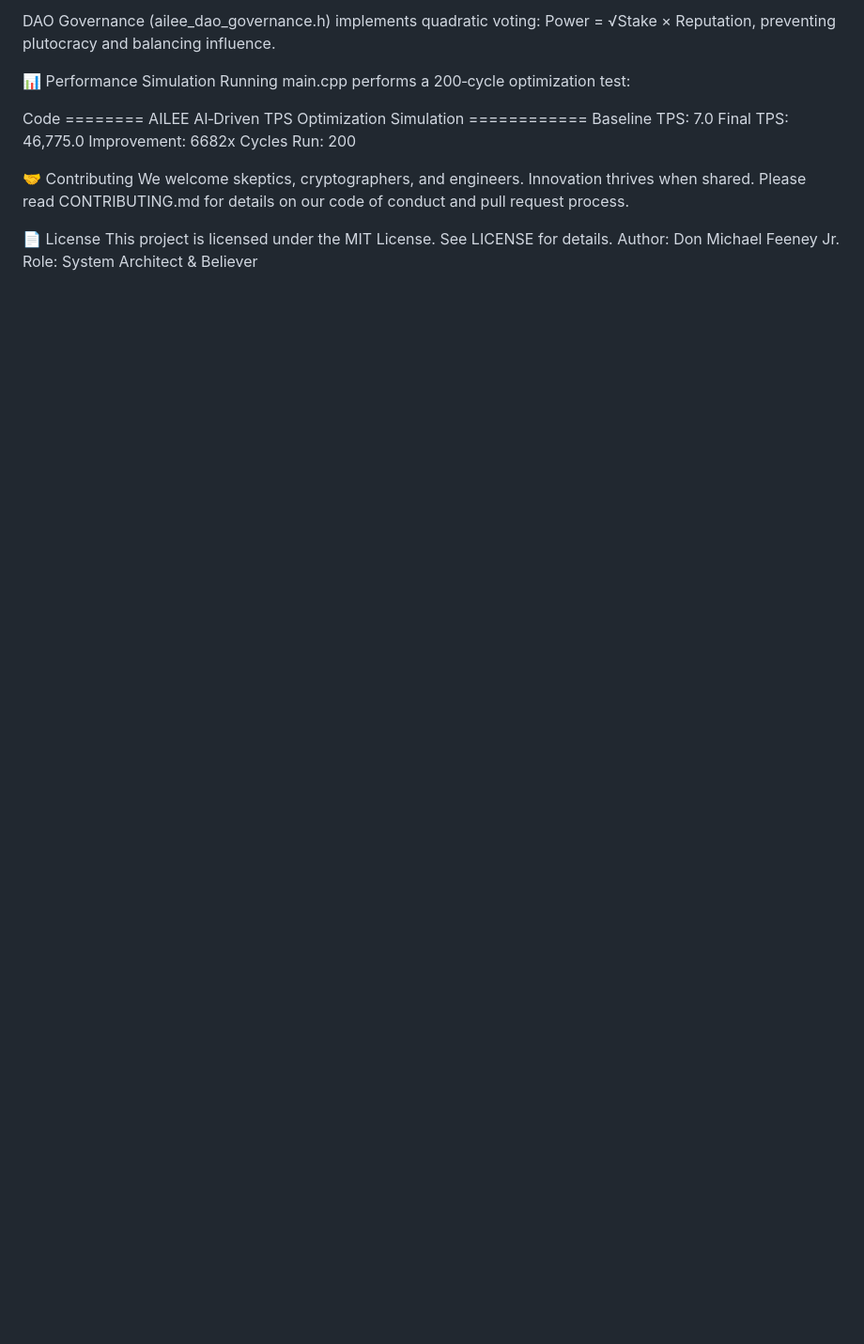
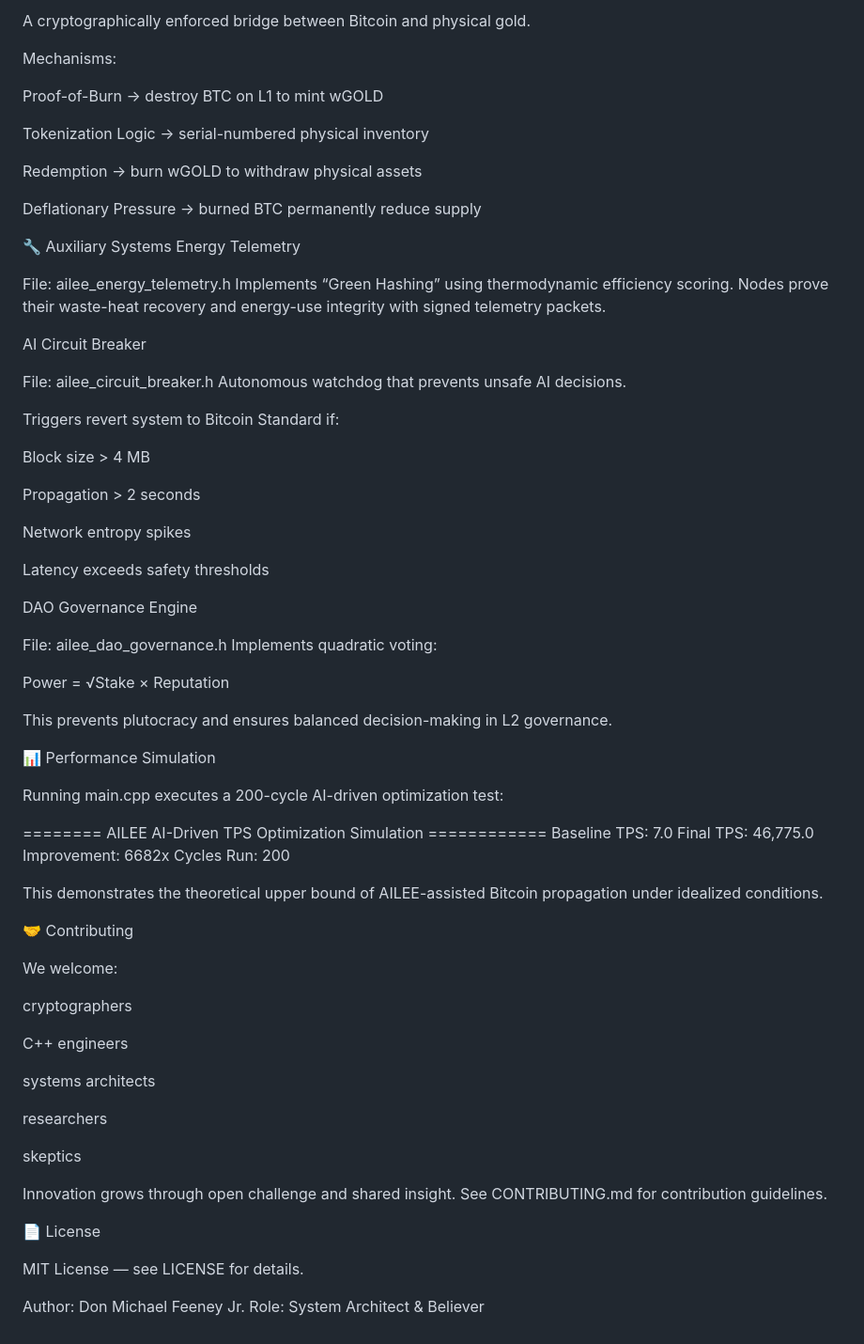
Before and after one commit to dfeen87/AILEE-Protocol-Core-For-Bitcoin, a Markdown page: README.md, the part around one of its changes. Shown at 94% size. GitHub-like rendering; blank space fills up the shorter version.

```diff
--- a/README.md
+++ b/README.md
@@ -74,22 +98,80 @@ consensus.
 
-DAO Governance (ailee_dao_governance.h) implements quadratic voting: Power = √Stake × Reputation, preventing plutocracy and balancing influence.
+A cryptographically enforced bridge between Bitcoin and physical gold.
+
+Mechanisms:
+
+Proof-of-Burn → destroy BTC on L1 to mint wGOLD
+
+Tokenization Logic → serial-numbered physical inventory
+
+Redemption → burn wGOLD to withdraw physical assets
+
+Deflationary Pressure → burned BTC permanently reduce supply
+
+🔧 Auxiliary Systems
+Energy Telemetry
+
+File: ailee_energy_telemetry.h
+Implements “Green Hashing” using thermodynamic efficiency scoring.
+Nodes prove their waste-heat recovery and energy-use integrity with signed telemetry packets.
+
+AI Circuit Breaker
+
+File: ailee_circuit_breaker.h
+Autonomous watchdog that prevents unsafe AI decisions.
+
+Triggers revert system to Bitcoin Standard if:
+
+Block size > 4 MB
+
+Propagation > 2 seconds
+
+Network entropy spikes
+
+Latency exceeds safety thresholds
+
+DAO Governance Engine
+
+File: ailee_dao_governance.h
+Implements quadratic voting:
+
+Power = √Stake × Reputation
+
+This prevents plutocracy and ensures balanced decision-making in L2 governance.
 
 📊 Performance Simulation
-Running main.cpp performs a 200‑cycle optimization test:
 
-Code
-======== AILEE AI‑Driven TPS Optimization Simulation ============
+Running main.cpp executes a 200-cycle AI-driven optimization test:
+
+======== AILEE AI-Driven TPS Optimization Simulation ============
 Baseline TPS: 7.0
 Final TPS: 46,775.0
 Improvement: 6682x
 Cycles Run: 200
 
 
+This demonstrates the theoretical upper bound of AILEE-assisted Bitcoin propagation under idealized conditions.
+
 🤝 Contributing
-We welcome skeptics, cryptographers, and engineers. Innovation thrives when shared. Please read CONTRIBUTING.md for details on our code of conduct and pull request process.
+
+We welcome:
+
+cryptographers
+
+C++ engineers
+
+systems architects
+
+researchers
+
+skeptics
+
+Innovation grows through open challenge and shared insight.
+See CONTRIBUTING.md for contribution guidelines.
 
 📄 License
-This project is licensed under the MIT License.
-See LICENSE for details.
+
+MIT License — see LICENSE for details.
+
 Author: Don Michael Feeney Jr.
 Role: System Architect & Believer
```
Also changed, not shown: other parts of README.md (+53 -29 lines).
